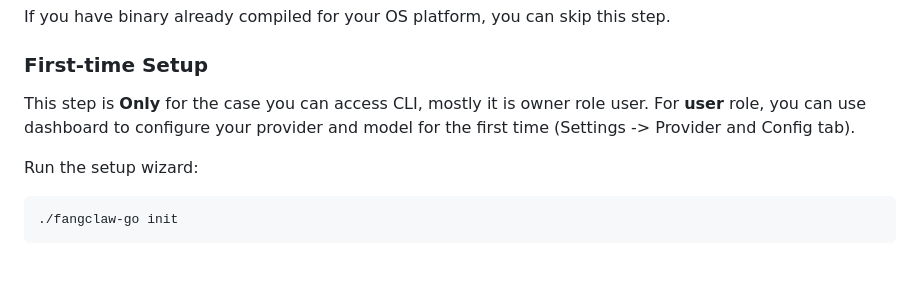
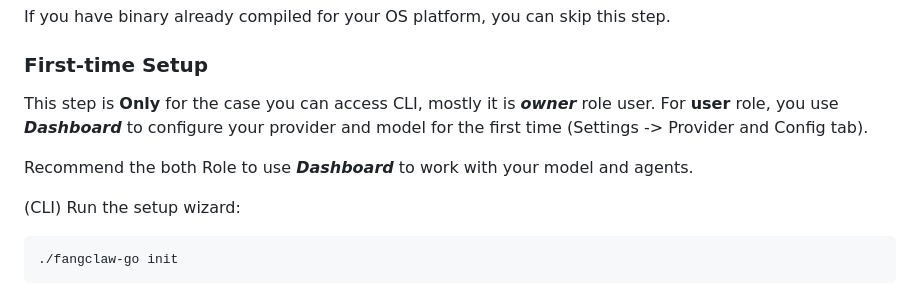
Before and after one commit to penzhan8451/fangclaw-go, a Markdown page: README.md, the part around the change. GitHub-like rendering; blank space fills up the shorter version.

````diff
--- a/README.md
+++ b/README.md
@@ -112,10 +112,12 @@ If you have binary already compiled for your OS platform, you can skip this step
 
 ### First-time Setup
 
-This step is **Only** for the case you can access CLI, mostly it is owner role user.
-For **user** role, you can use dashboard to configure your provider and model for the first time (Settings -> Provider and Config tab).
+This step is **Only** for the case you can access CLI, mostly it is ***owner*** role user.
+For **user** role, you use ***Dashboard*** to configure your provider and model for the first time (Settings -> Provider and Config tab).
 
-Run the setup wizard:
+Recommend the both Role to use ***Dashboard*** to work with your model and agents.
+
+(CLI) Run the setup wizard:
 
 ```bash
 ./fangclaw-go init
````
